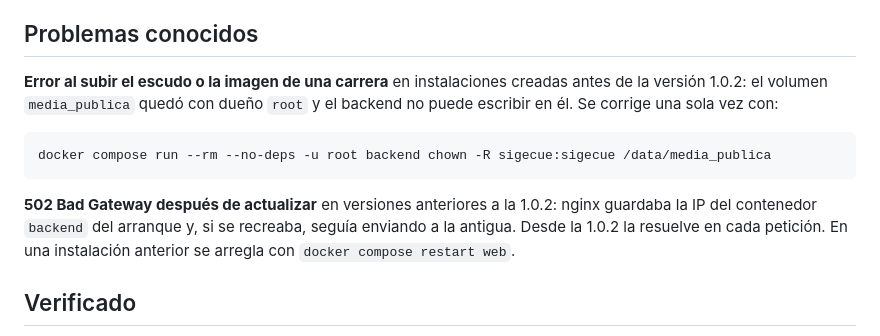
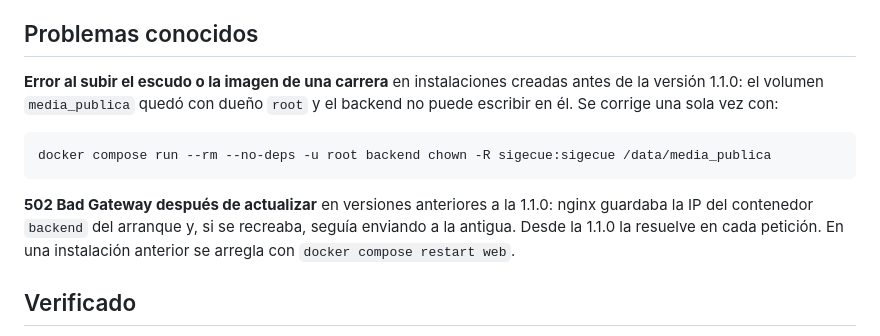
Before and after one commit to gabzz05/uho-dev-sigecue, a Markdown page: docs/DOCKER.md, the part around the change. Rendered like a GitHub page.

Commit message:
docs(docker): referir los problemas conocidos a la version 1.1.0

````diff
--- a/docs/DOCKER.md
+++ b/docs/DOCKER.md
@@ -96,16 +96,16 @@ DESPLIEGUE §5.
 ## Problemas conocidos
 
 **Error al subir el escudo o la imagen de una carrera** en instalaciones
-creadas antes de la versión 1.0.2: el volumen `media_publica` quedó con dueño
+creadas antes de la versión 1.1.0: el volumen `media_publica` quedó con dueño
 `root` y el backend no puede escribir en él. Se corrige una sola vez con:
 
 ```bash
 docker compose run --rm --no-deps -u root backend chown -R sigecue:sigecue /data/media_publica
 ```
 
-**502 Bad Gateway después de actualizar** en versiones anteriores a la 1.0.2:
+**502 Bad Gateway después de actualizar** en versiones anteriores a la 1.1.0:
 nginx guardaba la IP del contenedor `backend` del arranque y, si se recreaba,
-seguía enviando a la antigua. Desde la 1.0.2 la resuelve en cada petición. En
+seguía enviando a la antigua. Desde la 1.1.0 la resuelve en cada petición. En
 una instalación anterior se arregla con `docker compose restart web`.
 
 ## Verificado
````
